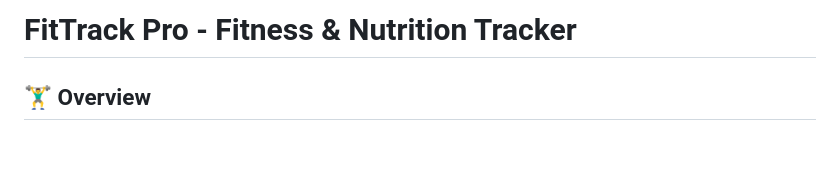
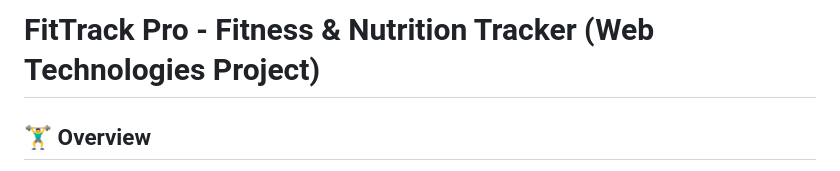
Before and after one commit to Hannankhan203/FitTrack-Pro, a Markdown page: README.md, the part around the change printed below. GitHub-like rendering; blank space fills up the shorter version.

Commit message:
checking error

```diff
--- a/README.md
+++ b/README.md
@@ -1,4 +1,4 @@
-# FitTrack Pro - Fitness & Nutrition Tracker
+# FitTrack Pro - Fitness & Nutrition Tracker (Web Technologies Project)
 
 ## 🏋️‍♂️ Overview
 
```
Also changed, not shown: other parts of README.md (+2 -2 lines).
